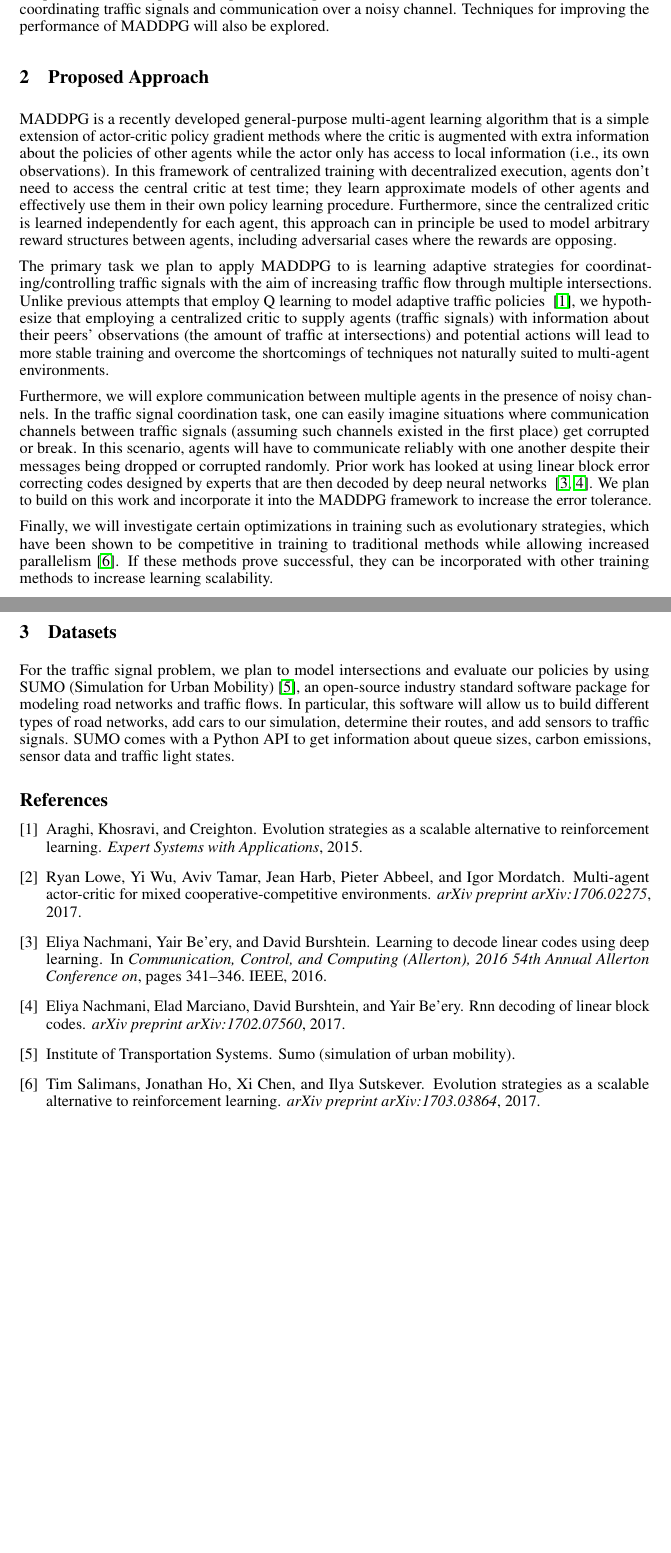
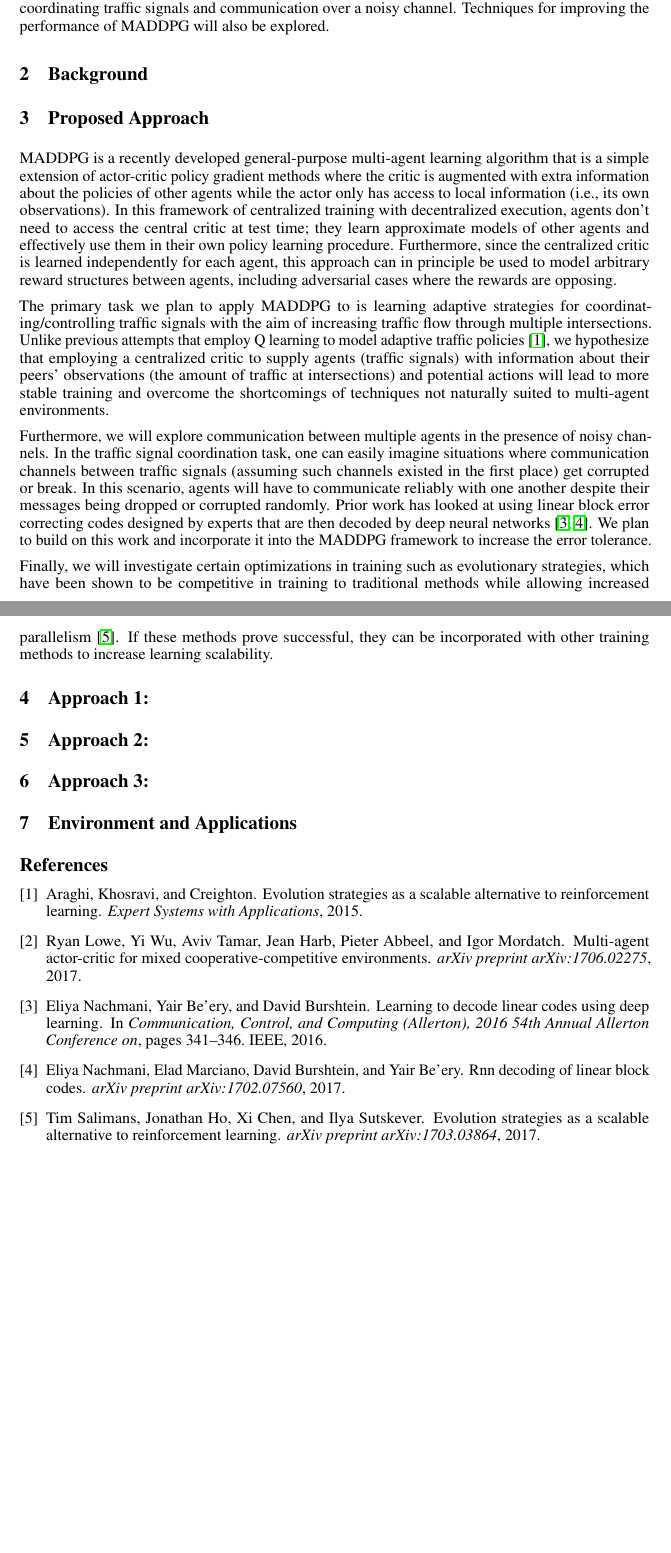
Before and after one commit to camellyx/10707-deep-learning-project, a LaTeX document (proposal/proposal.tex, which reads proposal/sections/2_background.tex, proposal/sections/3_1_approach1.tex, proposal/sections/3_2_approach2.tex): two parts of pages 1 and 2 of 2, joined at a grey line, cut so that both start at the same text, the shorter picture padded with empty space. Compiled offline with pdfLaTeX.

Commit message:
create new version of proposal

```diff
--- /dev/null
+++ b/proposal/sections/2_background.tex
@@ -0,0 +1,4 @@
+% !TEX root=../proposal.tex
+
+\section{Background}
+\label{sec:background}
--- /dev/null
+++ b/proposal/sections/3_1_approach1.tex
@@ -0,0 +1,4 @@
+% !TEX root=../proposal.tex
+
+\section{Approach 1: }
+\label{sec:direction1}
--- /dev/null
+++ b/proposal/sections/3_2_approach2.tex
@@ -0,0 +1,4 @@
+% !TEX root=../proposal.tex
+
+\section{Approach 2: }
+\label{sec:direction2}
--- /dev/null
+++ b/proposal/sections/3_3_approach3.tex
@@ -0,0 +1,4 @@
+% !TEX root=../proposal.tex
+
+\section{Approach 3: }
+\label{sec:direction3}
--- /dev/null
+++ b/proposal/sections/3_approaches.tex
@@ -0,0 +1,48 @@
+% !TEX root=../proposal.tex
+
+\section{Proposed Approach}
+\label{sec:direction}
+
+MADDPG is a recently developed general-purpose multi-agent learning algorithm
+that is a simple extension of actor-critic policy gradient methods where the
+critic is augmented with extra information about the policies of other agents
+while the actor only has access to local information (i.e., its own
+observations). In this framework of centralized training with decentralized
+execution, agents don’t need to access the central critic at test time; they
+learn approximate models of other agents and effectively use them in their own
+policy learning procedure. Furthermore, since the centralized critic is
+learned independently for each agent, this approach can in principle be used
+to model arbitrary reward structures between agents, including adversarial
+cases where the rewards are opposing.
+
+The primary task we plan to apply MADDPG to is learning adaptive strategies
+for coordinating/controlling traffic signals with the aim of increasing
+traffic flow through multiple intersections. Unlike previous attempts that
+employ Q learning to model adaptive traffic policies~\cite{araghi2015traffic},
+we hypothesize that employing a centralized critic to supply agents (traffic
+signals) with information about their peers’ observations (the amount of
+traffic at intersections) and potential actions will lead to more stable
+training and overcome the shortcomings of techniques not naturally suited to
+multi-agent environments.
+
+Furthermore, we will explore communication between multiple agents in the
+presence of noisy channels. In the traffic signal coordination task, one can
+easily imagine situations where communication channels between traffic signals
+(assuming such channels existed in the first place) get corrupted or break. In
+this scenario, agents will have to communicate reliably with one another
+despite their messages being dropped or corrupted randomly. Prior work has
+looked at using linear block error correcting codes designed by experts that
+are then decoded by deep neural networks~\cite{nachmani2016learning,
+nachmani2017rnn}. We plan to build on this work and incorporate it into the
+MADDPG framework to increase the error tolerance.
+
+Finally, we will investigate certain optimizations in training such as
+evolutionary strategies, which have been shown to be competitive in training
+to traditional methods while allowing increased
+parallelism~\cite{salimans2017evolution}. If these methods prove successful,
+they can be incorporated with other training methods to increase learning
+scalability.
+
+\input{sections/3_1_approach1.tex}
+\input{sections/3_2_approach2.tex}
+\input{sections/3_3_approach3.tex}
--- /dev/null
+++ b/proposal/sections/4_applications.tex
@@ -0,0 +1,4 @@
+% !TEX root=../proposal.tex
+
+\section{Environment and Applications}
+\label{sec:application}
```
Also changed, not shown: proposal/proposal.tex (+3 -2 lines), proposal/sections-old/1_problem.tex (added, +6 -0 lines), proposal/sections-old/2_directions.tex (renamed from proposal/sections/2_directions.tex), proposal/sections-old/3_data.tex (renamed from proposal/sections/3_data.tex).
